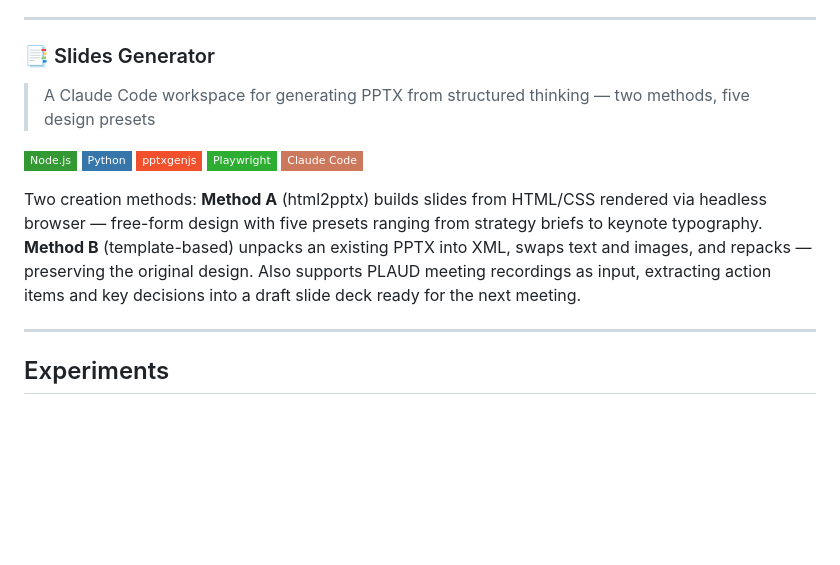
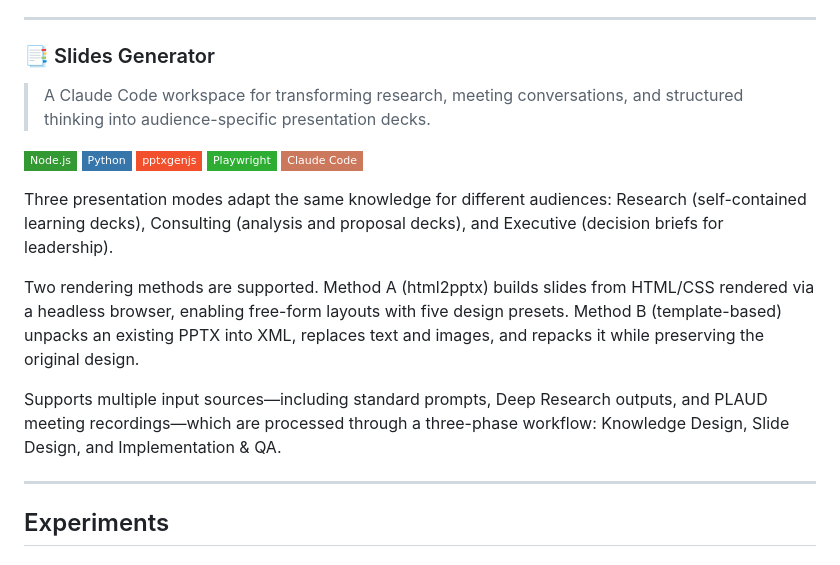
Before and after one commit to ShibaInuChan/ShibalnuChan, a Markdown page: README.md, the part around the change. GitHub-like rendering; badges without logos; blank space fills up the shorter version.

```diff
--- a/README.md
+++ b/README.md
@@ -151,7 +151,7 @@ Traditional and alternative assets (crypto, gold) tracked separately, with month
 ---
 
 ### 📑 Slides Generator
-> A Claude Code workspace for generating PPTX from structured thinking — two methods, five design presets
+> A Claude Code workspace for transforming research, meeting conversations, and structured thinking into audience-specific presentation decks.
 
 ![Node.js](https://img.shields.io/badge/Node.js-339933?style=flat-square&logo=node.js&logoColor=white)
 ![Python](https://img.shields.io/badge/Python-3776AB?style=flat-square&logo=python&logoColor=white)
@@ -159,7 +159,11 @@ Traditional and alternative assets (crypto, gold) tracked separately, with month
 ![Playwright](https://img.shields.io/badge/Playwright-2EAD33?style=flat-square&logo=playwright&logoColor=white)
 ![Claude Code](https://img.shields.io/badge/Claude_Code-CC785C?style=flat-square&logo=anthropic&logoColor=white)
 
-Two creation methods: **Method A** (html2pptx) builds slides from HTML/CSS rendered via headless browser — free-form design with five presets ranging from strategy briefs to keynote typography. **Method B** (template-based) unpacks an existing PPTX into XML, swaps text and images, and repacks — preserving the original design. Also supports PLAUD meeting recordings as input, extracting action items and key decisions into a draft slide deck ready for the next meeting.
+Three presentation modes adapt the same knowledge for different audiences: Research (self-contained learning decks), Consulting (analysis and proposal decks), and Executive (decision briefs for leadership).
+
+Two rendering methods are supported. Method A (html2pptx) builds slides from HTML/CSS rendered via a headless browser, enabling free-form layouts with five design presets. Method B (template-based) unpacks an existing PPTX into XML, replaces text and images, and repacks it while preserving the original design.
+
+Supports multiple input sources—including standard prompts, Deep Research outputs, and PLAUD meeting recordings—which are processed through a three-phase workflow: Knowledge Design, Slide Design, and Implementation & QA.
 
 ---
 
```
